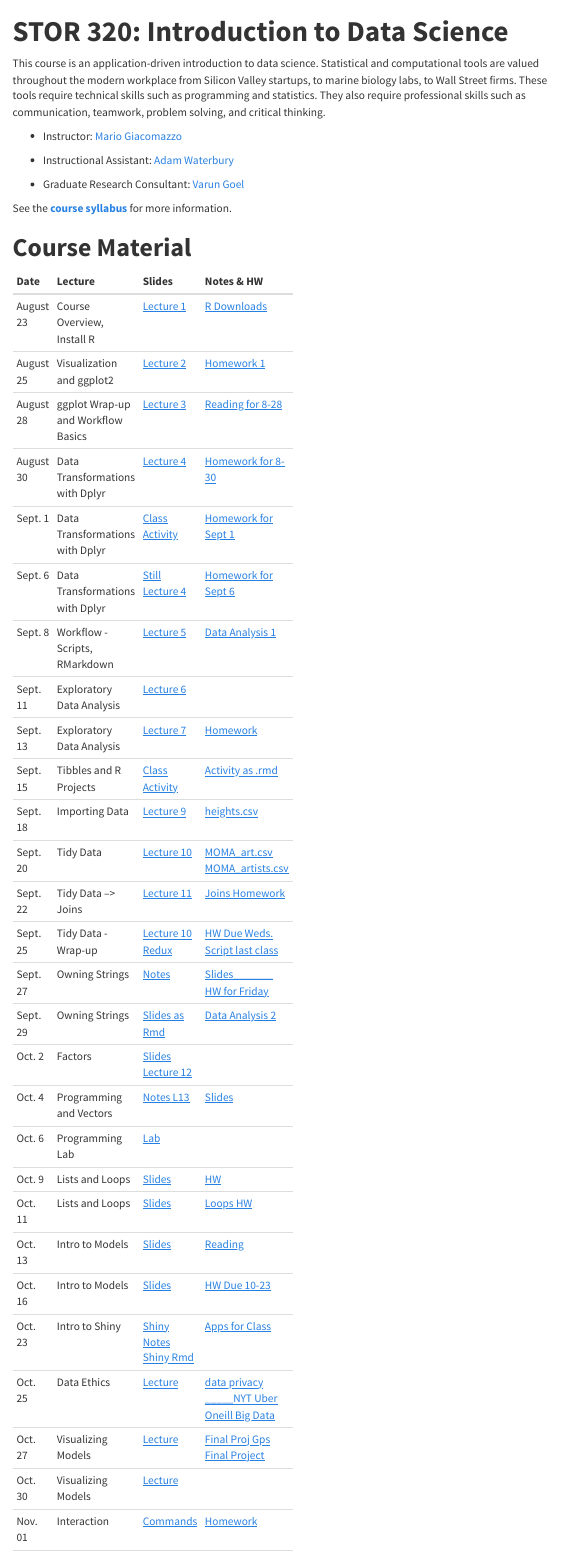
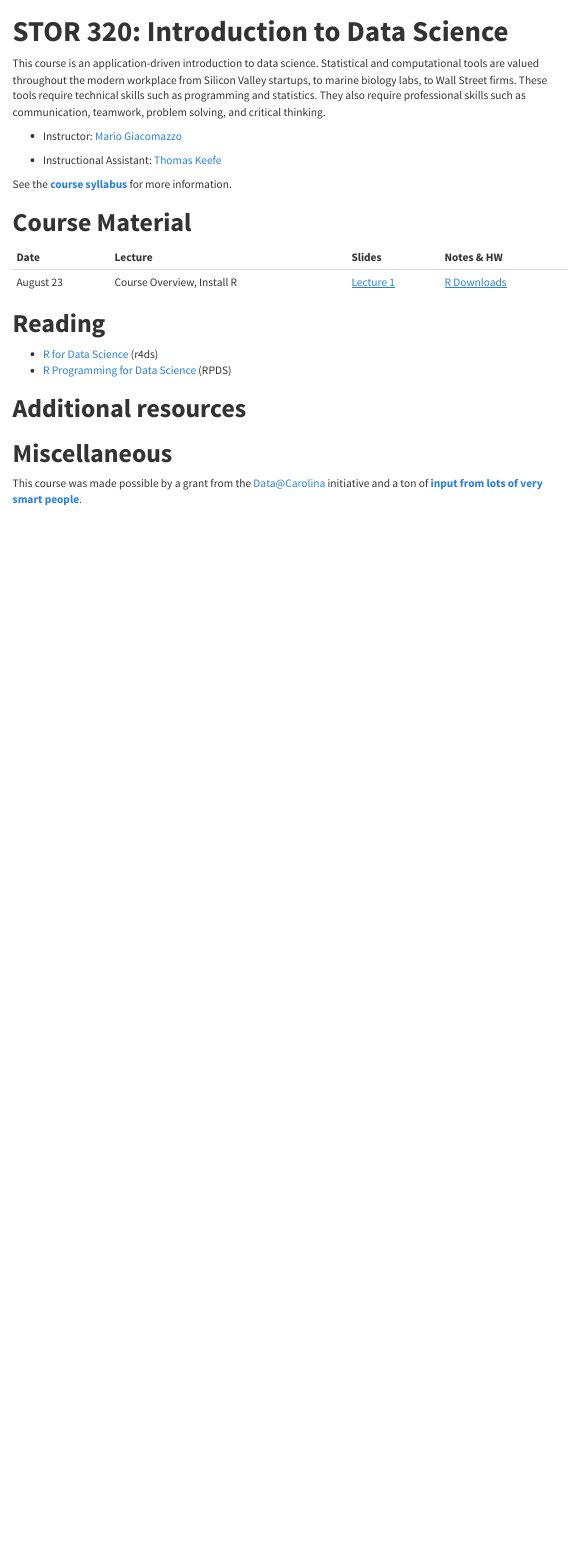
Before and after one commit to Yixf-Self/STOR320_WEBSITE, an R Markdown document (index.Rmd): the page in a window 1100 px wide, from its top. The pictures show the output file index.html that the author committed with the source, opened offline; menus at the side of the page are left out.

Commit message:
Update 8/14/2018

```diff
--- a/index.Rmd
+++ b/index.Rmd
@@ -1,10 +1,12 @@
 ---
-title: "**STOR 320: Introduction to Data Science**"
+title: '**STOR 320: Introduction to Data Science**'
 output:
   html_document:
     theme: cosmo
     toc: yes
     toc_float: yes
+  pdf_document:
+    toc: yes
 ---
 
 
@@ -13,9 +15,7 @@
 
 - Instructor: [Mario Giacomazzo](http://www.supermariogiacomazzo.com/)
 
-- Instructional Assistant: [Adam Waterbury](http://stat-or.unc.edu/people/graduate-students-department)
-
-- Graduate Research Consultant: [Varun Goel](https://varungoel.web.unc.edu/)
+- Instructional Assistant: [Thomas Keefe](http://stat-or.unc.edu/people/graduate-students-department)
 
 See the **[course syllabus](https://drive.google.com/open?id=0B2lwGKhIFjYYYVh5NVVsZVJjbmM)** for more information.
 
@@ -25,30 +25,3 @@
 | Date | Lecture | Slides | Notes & HW |
 |------|---------|-------|-------|
 |August 23 |Course Overview, Install R | [Lecture 1](https://www.dropbox.com/s/onli0k3vl1v6bmu/STOR%20320%20Lecture%201%2008-23-17.pptx?dl=0) | [R Downloads](http://rpubs.com/redrobincl/299923)|
-|August 25 |Visualization and ggplot2 | [Lecture 2](https://www.dropbox.com/s/3kewdkom4r7ht5e/STOR%20320%20Lecture%202%2008-25-17.pptx?dl=0) | [Homework 1](http://rpubs.com/redrobincl/301780)|
-|August 28 | ggplot Wrap-up and Workflow Basics| [Lecture 3](https://www.dropbox.com/s/403yr1vxniw7ave/STOR%20320%20Lecture%203%2008-28-17.pptx?dl=0) | [Reading for 8-28](http://rpubs.com/redrobincl/302494)|
-|August 30 | Data Transformations with Dplyr| [Lecture 4](https://www.dropbox.com/s/2so7c7nr4pc9cwb/STOR%20320%20Lecture%204%2008-30-17.pptx?dl=0) | [Homework for 8-30](http://rpubs.com/redrobincl/302710)|
-|Sept. 1 | Data Transformations with Dplyr| [Class Activity](https://www.dropbox.com/s/knonga5b5dzlu0h/STOR%20320%20%E2%80%93%20Class%20Activity%20090117.docx?dl=0) | [Homework for Sept 1](http://rpubs.com/redrobincl/303670)|
-|Sept. 6 | Data Transformations with Dplyr| [Still Lecture 4 ](https://www.dropbox.com/s/2so7c7nr4pc9cwb/STOR%20320%20Lecture%204%2008-30-17.pptx?dl=0) | [Homework for Sept 6](http://rpubs.com/redrobincl/303670)|
-|Sept. 8 | Workflow - Scripts, RMarkdown| [Lecture 5 ](https://www.dropbox.com/s/qzprzcyllm481mz/STOR%20320%20Lecture%204%2008-30-17.pptx?dl=0) | [Data Analysis 1](http://rpubs.com/redrobincl/305377)|
-|Sept. 11 | Exploratory Data Analysis| [Lecture 6 ](https://www.dropbox.com/s/6vjlvmvi39v79oj/STOR%20320%20Lecture%206%2009-14-17.pptx?dl=0) | |
-|Sept. 13 | Exploratory Data Analysis| [Lecture 7 ](https://www.dropbox.com/s/wmvimtcx3y35l8k/STOR%20320%20Lecture%207%2009-13-17.pptx?dl=0) |[Homework](http://rpubs.com/redrobincl/307274) |
-|Sept. 15 | Tibbles and R Projects| [Class Activity ](http://rpubs.com/redrobincl/307978) |[Activity as .rmd](https://www.dropbox.com/s/h5huqubm36052bo/September%2015%20Class%20activity.Rmd?dl=0) |
-|Sept. 18 | Importing Data| [Lecture 9 ](https://www.dropbox.com/s/gsscenxrw4ken4c/STOR%20320%20Lecture%209%2009-18-17.pptx?dl=0) |[heights.csv](https://www.dropbox.com/s/bjvbfman7i7qhu2/heights.csv?dl=0) |
-|Sept. 20 | Tidy Data| [Lecture 10 ](https://www.dropbox.com/s/hqjoiosey01jibs/STOR%20320%20Lecture%2010%2009-20-17.pptx?dl=0) |[MOMA_art.csv](https://drive.google.com/open?id=0B2lwGKhIFjYYb0NMSF92dTVGQ3c)  [MOMA_artists.csv](https://drive.google.com/open?id=0B2lwGKhIFjYYRktDeWtvWHcta3M) |
-|Sept. 22 | Tidy Data --> Joins| [Lecture 11 ](https://idc9.github.io/stor390/slides/joins.pdf) |[Joins Homework](https://www.dropbox.com/s/6ew8e0jud3tabsq/joins_lab.Rmd?dl=0) |
-|Sept. 25 | Tidy Data - Wrap-up| [Lecture 10 Redux ](https://www.dropbox.com/s/hqjoiosey01jibs/STOR%20320%20Lecture%2010%2009-20-17.pptx?dl=0) |[HW Due Weds.](https://www.dropbox.com/s/6vw4oo6v0cd7zgw/Homework%20Assigned%20Sept%2025%20.Rmd?dl=0) [Script last class](https://www.dropbox.com/s/37dk92fqnkagnq1/Commands_from_Wed_920.R?dl=0)|
-|Sept. 27 | Owning Strings| [Notes ](https://www.dropbox.com/s/43iu67q9iy08x1w/Regex_notes.Rmd?dl=0) |[Slides_______](https://www.dropbox.com/s/2o87qjlm9t2qwew/regex_slides.html?dl=0)     [HW for Friday](http://rpubs.com/redrobincl/312852)|
-|Sept. 29 | Owning Strings| [Slides as Rmd](https://www.dropbox.com/s/b7pdmt2cvlhyo9f/regex_slides.Rmd?dl=0) |[Data Analysis 2](http://rpubs.com/redrobincl/313107)|
-|Oct. 2 | Factors| [Slides Lecture 12 ](https://www.dropbox.com/s/3c8naqpeky1yaxk/STOR%20320%20Lecture%2012%2010-02-17.pptx?dl=0) ||
-|Oct. 4 | Programming and Vectors| [Notes L13](http://rpubs.com/redrobincl/314665) |[Slides](http://rpubs.com/redrobincl/315843)|
-|Oct. 6 | Programming Lab| [Lab](http://rpubs.com/redrobincl/315815) ||
-|Oct. 9 | Lists and Loops| [Slides](https://www.dropbox.com/s/d3tvv925un6adla/STOR%20320%20Lecture%2014%2010-09-17.pptx?dl=0) |[HW](https://www.dropbox.com/s/vpebg17uampf706/HW%20for%20Lecture%2014.pptx?dl=0)|
-|Oct. 11 | Lists and Loops|[Slides](https://www.dropbox.com/s/d3tvv925un6adla/STOR%20320%20Lecture%2014%2010-09-17.pptx?dl=0) |[Loops HW](http://rpubs.com/redrobincl/316969)|
-|Oct. 13 | Intro to Models|[Slides](https://www.dropbox.com/s/svh1yb2cvkgwdz0/STOR%20320%20Lecture%2015%2010-13-17.pptx?dl=0) |[Reading](http://rpubs.com/redrobincl/318157)|
-|Oct. 16 | Intro to Models|[Slides](https://www.dropbox.com/s/svh1yb2cvkgwdz0/STOR%20320%20Lecture%2015%2010-13-17.pptx?dl=0) |[HW Due 10-23](http://rpubs.com/redrobincl/319124)|
-|Oct. 23 | Intro to Shiny|[Shiny Notes](http://rpubs.com/redrobincl/321857) [Shiny Rmd](https://www.dropbox.com/s/6ndqep5kresuolo/shiny.Rmd?dl=0) |[Apps for Class](https://www.dropbox.com/s/ba3zzm8sny8tuge/beer2burpees.zip?dl=0)|
-|Oct. 25 | Data Ethics|[Lecture](https://drive.google.com/open?id=0B2lwGKhIFjYYbVhrcUE5TnJzYTQ)|[data privacy](http://erichorvitz.com/data_privacy_greater_good.pdf)   [_____NYT Uber](https://www.nytimes.com/2017/04/24/technology/personal-data-firm-slice-unroll-me-backlash-uber.html?hp&action=click&pgtype=Homepage&clickSource=story-heading&module=second-column-region&region=top-news&WT.nav=top-news&_r=0) [Oneill Big Data](https://qz.com/819245/data-scientist-cathy-oneil-on-the-cold-destructiveness-of-big-data/)|
-|Oct. 27 | Visualizing Models|[Lecture](https://www.dropbox.com/s/6ut8ki4eynur9ui/STOR%20320%20Lecture%2018%2010-27-17.pptx?dl=0)|[Final Proj Gps](https://www.dropbox.com/s/ukmsxet3gcfkdtl/Final%20Project%20Groups.xls?dl=0) [Final Project](https://www.dropbox.com/s/8i8u8tvla68stpm/description.Rmd?dl=0)|
-|Oct. 30 | Visualizing Models|[Lecture](https://www.dropbox.com/s/6ut8ki4eynur9ui/STOR%20320%20Lecture%2018%2010-27-17.pptx?dl=0)||
-|Nov. 01 | Interaction|[Commands](https://www.dropbox.com/s/ogtcr2e2k4wgfxk/Class%20Commands%20to%20Start%2011-1-17.R?dl=0)|[Homework](http://rpubs.com/redrobincl/325417)|
```
Also changed, not shown: index.html, index.pdf (added), index.Rmd (45 more changed lines).
